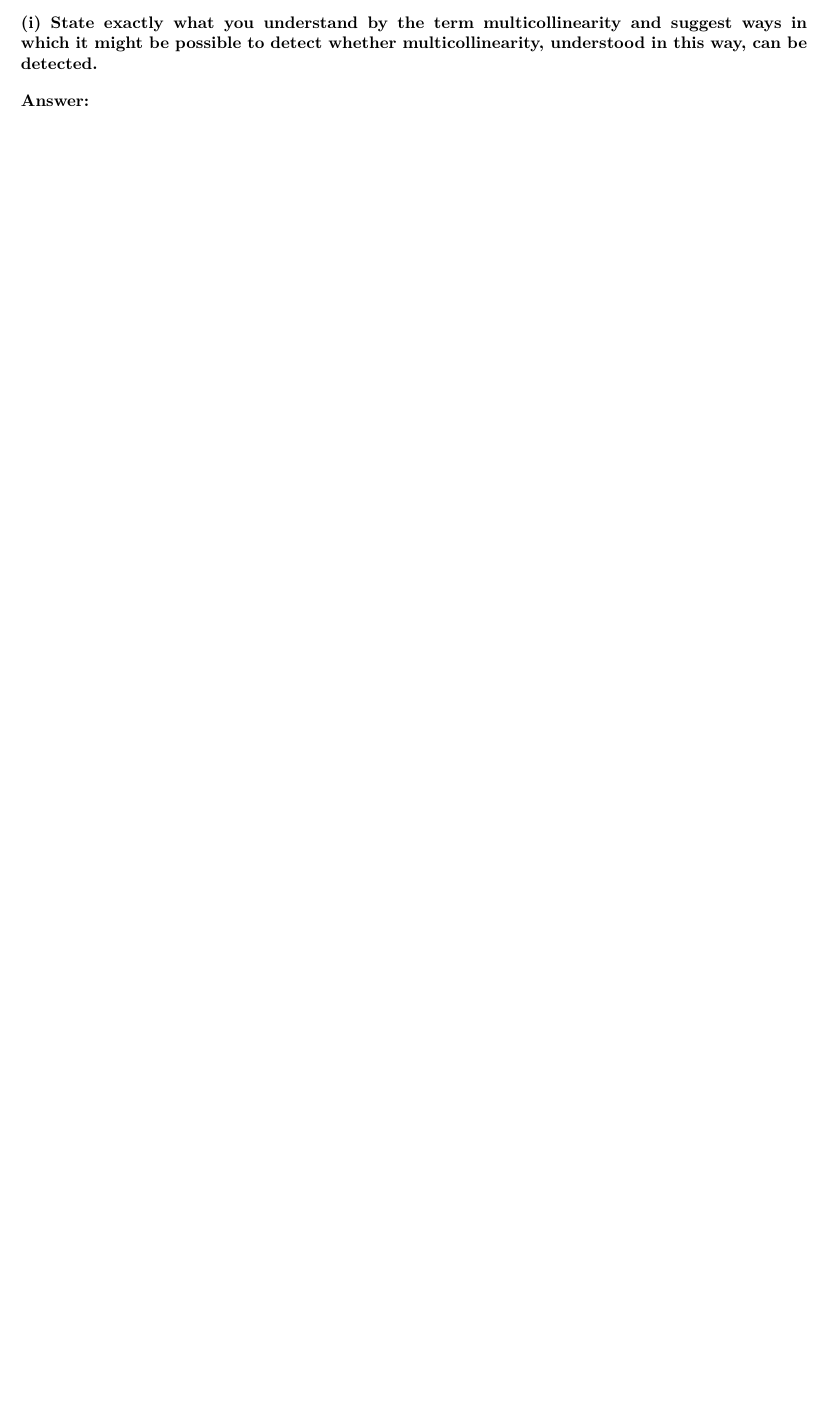
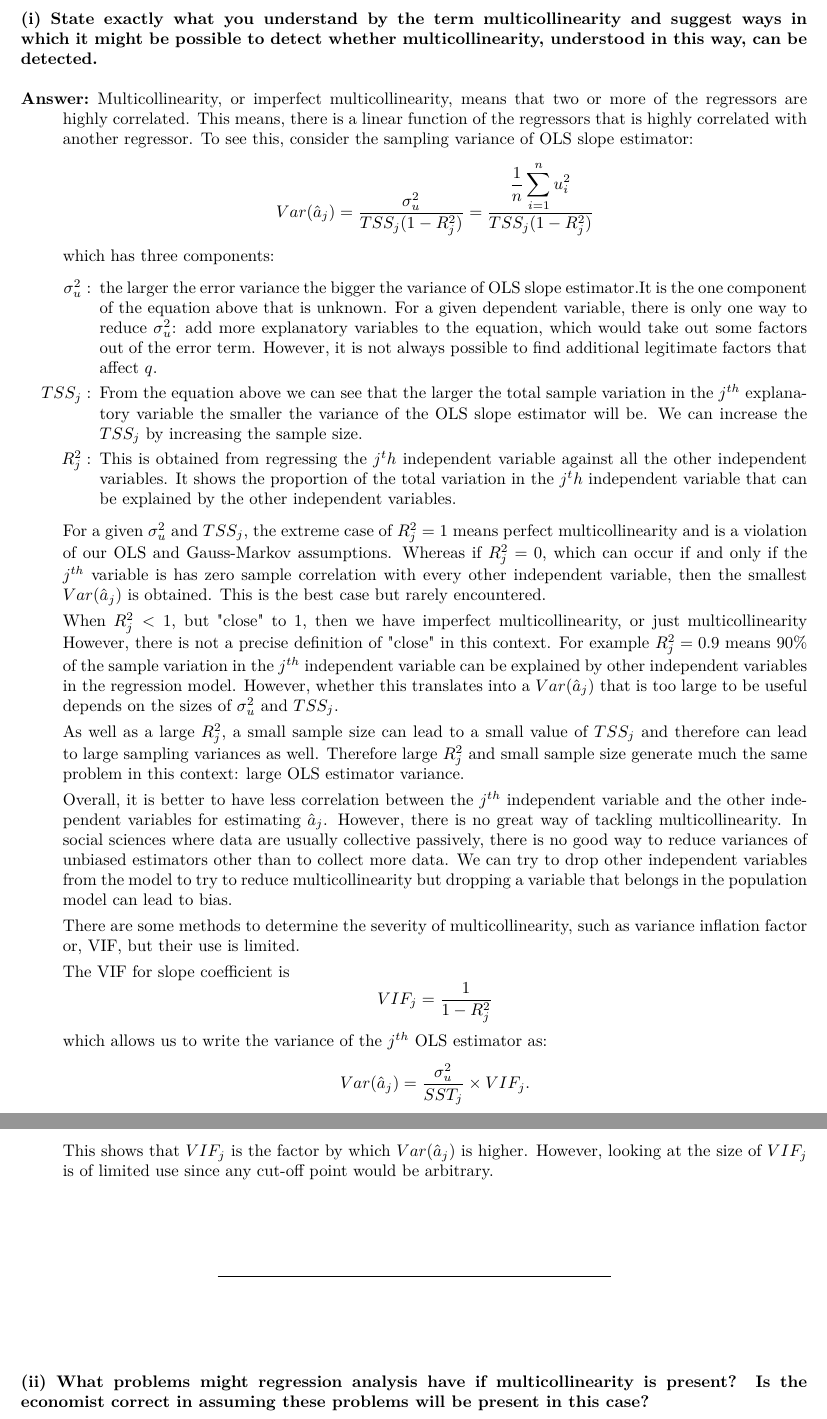
Before and after one commit to emre-us/IIA-3-metrics, an R Markdown document (Script/Supo2-IIA3metrics.Rmd): part of page 22 of 22 before the commit and two parts of pages 23 and 24 of 24 after it, the two joined at a grey line, cut so that both start at the same text, the shorter picture padded with empty space. The pictures show the output file Script/Supo2-IIA3metrics.pdf that the author committed with the source.

Commit message:
Q5i is completed

```diff
--- a/Script/Supo2-IIA3metrics.Rmd
+++ b/Script/Supo2-IIA3metrics.Rmd
@@ -1077,5 +1077,49 @@ Z_i = \beta_0 + \beta_1Z_2 + \beta_2Z_3 + \beta_3Z_4 + u
 #### (i) State exactly what you understand by the term multicollinearity and suggest ways in which it might be possible to detect whether multicollinearity, understood in this way, can be detected.
 
 \begin{description}
-\item[Answer:]
+\item[Answer:] Multicollinearity, or imperfect multicollinearity, means that two or more of the regressors are highly correlated. This means, there is a linear function of the regressors that is highly correlated with another regressor. To see this, consider the sampling variance of OLS slope estimator:
+\[
+Var(\hat{a}_j) = \frac{\sigma_u^2}{TSS_j(1-R_j^2)} = \frac{\dfrac{1}{n}\displaystyle\sum_{i=1}^nu_i^2}{TSS_j(1-R_j^2)}
+\]
+which has three components:
+\begin{itemize}
+\item[$\sigma_u^2:$] the larger the error variance the bigger the variance of OLS slope estimator.It is the one component of the equation above that is unknown. For a given dependent variable, there is only one way to reduce $\sigma_u^2$: add more explanatory variables to the equation, which would take out some factors out of the error term. However, it is not always possible to find additional legitimate factors that affect $q$.
+\item[$TSS_j:$] From the equation above we can see that the larger the total sample variation in the $j^{th}$ explanatory variable the smaller the variance of the OLS slope estimator will be. We can increase the $TSS_j$ by increasing the sample size.
+\item[$R_j^2:$] This is obtained from regressing the $j^th$ independent variable against all the other independent variables. It shows the proportion of the total variation in the $j^th$ independent variable that can be explained by the other independent variables.
+\end{itemize}
+
+For a given $\sigma_u^2$ and $TSS_j$, the extreme case of $R_j^2=1$ means perfect multicollinearity and is a violation of our OLS and Gauss-Markov assumptions. Whereas if $R_j^2=0$, which can occur if and only if the $j^{th}$ variable is has zero sample correlation with every other independent variable, then the smallest $Var(\hat{a}_j)$ is obtained. This is the best case but rarely encountered.
+
+When $R_j^2 < 1$, but "close" to $1$, then we have imperfect multicollinearity, or just multicollinearity However, there is not a precise definition of "close" in this context. For example $R_j^2 = 0.9$ means $90\%$ of the sample variation in the $j^{th}$ independent variable can be explained by other independent variables in the regression model. However, whether this translates into a $Var(\hat{a}_j)$ that is too large to be useful depends on the sizes of $\sigma_u^2$ and $TSS_j$.
+
+As well as a large $R_j^2$, a small sample size can lead to a small value of $TSS_j$ and therefore can lead to large sampling variances as well. Therefore large $R_j^2$ and small sample size generate much the same problem in this context: large OLS estimator variance.
+
+Overall, it is better to have less correlation between the $j^{th}$ independent variable and the other independent variables for estimating $\hat{a}_j$. However, there is no great way of tackling multicollinearity. In social sciences where data are usually collective passively, there is no good way to reduce variances of unbiased estimators other than to collect more data. We can try to drop other independent variables from the model to try to reduce multicollinearity but dropping a variable that belongs in the population model can lead to bias.
+
+There are some methods to determine the severity of multicollinearity, such as variance inflation factor or, VIF, but their use is limited.
+
+The VIF for slope coefficient is
+\[
+VIF_j = \frac{1}{1-R_j^2}
+\]
+which allows us to write the variance of the $j^{th}$ OLS estimator as:
+\[
+Var(\hat{a}_j) = \frac{\sigma_u^2}{SST_j}\times VIF_j.
+\]
+This shows that $VIF_j$ is the factor by which $Var(\hat{a}_j)$ is higher. However, looking at the size of $VIF_j$ is of limited use since any cut-off point would be arbitrary.
+
 \end{description}
+
+
+
+
+
+
+
+
+\bigskip\bigskip
+
+***
+\bigskip\bigskip
+
+#### (ii) What problems might regression analysis have if multicollinearity is present? Is the economist correct in assuming these problems will be present in this case?
```
Also changed, not shown: Script/Supo2-IIA3metrics.pdf.
